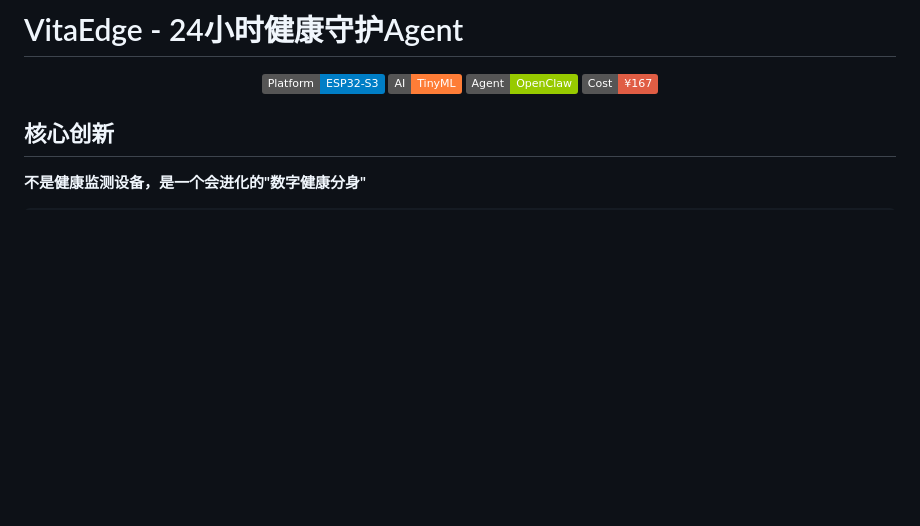
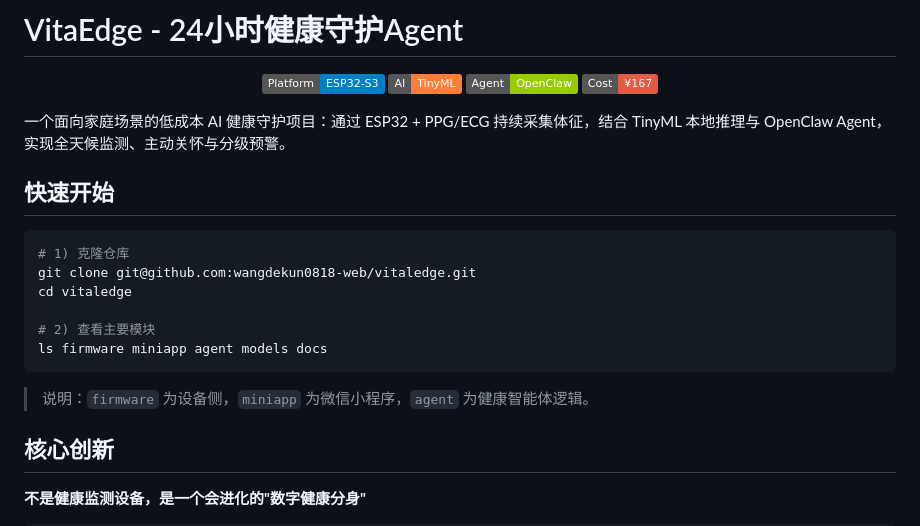
Before and after one commit to wangdekun0818-web/vitaledge, a Markdown page: README.md, the part around the change. GitHub-like rendering; badges without logos; blank space fills up the shorter version.

Commit message:
完善 README 首页信息并补充快速开始指引
补充项目简介与快速开始命令，便于在 GitHub 首页快速理解 VitaEdge 定位与目录用途。

Made-with: Cursor

````diff
--- a/README.md
+++ b/README.md
@@ -6,6 +6,21 @@
   <img src="https://img.shields.io/badge/Agent-OpenClaw-green" />
   <img src="https://img.shields.io/badge/Cost-¥167-red" />
 </p>
+
+一个面向家庭场景的低成本 AI 健康守护项目：通过 ESP32 + PPG/ECG 持续采集体征，结合 TinyML 本地推理与 OpenClaw Agent，实现全天候监测、主动关怀与分级预警。
+
+## 快速开始
+
+```bash
+# 1) 克隆仓库
+git clone git@github.com:wangdekun0818-web/vitaledge.git
+cd vitaledge
+
+# 2) 查看主要模块
+ls firmware miniapp agent models docs
+```
+
+> 说明：`firmware` 为设备侧，`miniapp` 为微信小程序，`agent` 为健康智能体逻辑。
 
 ## 核心创新
 
````
